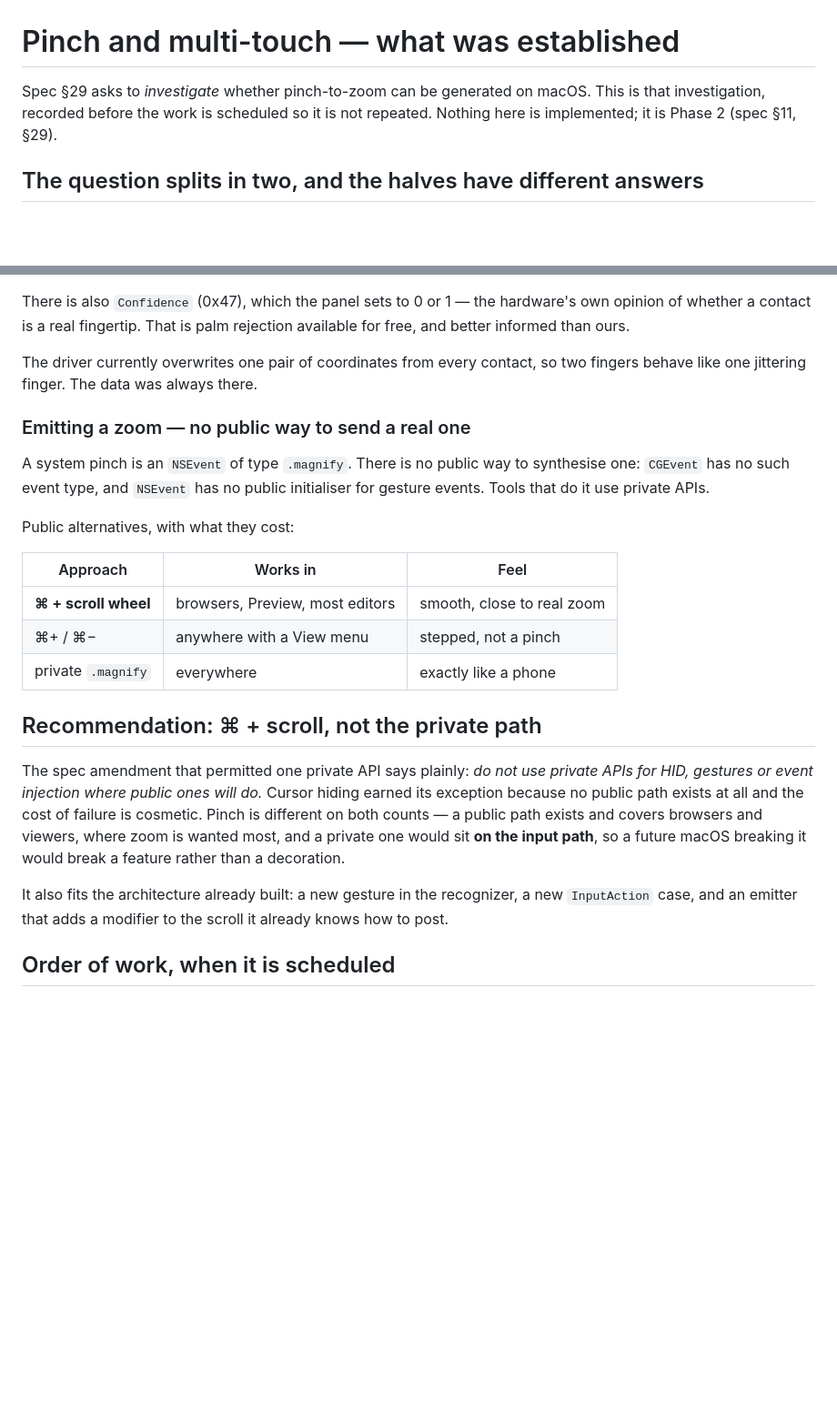
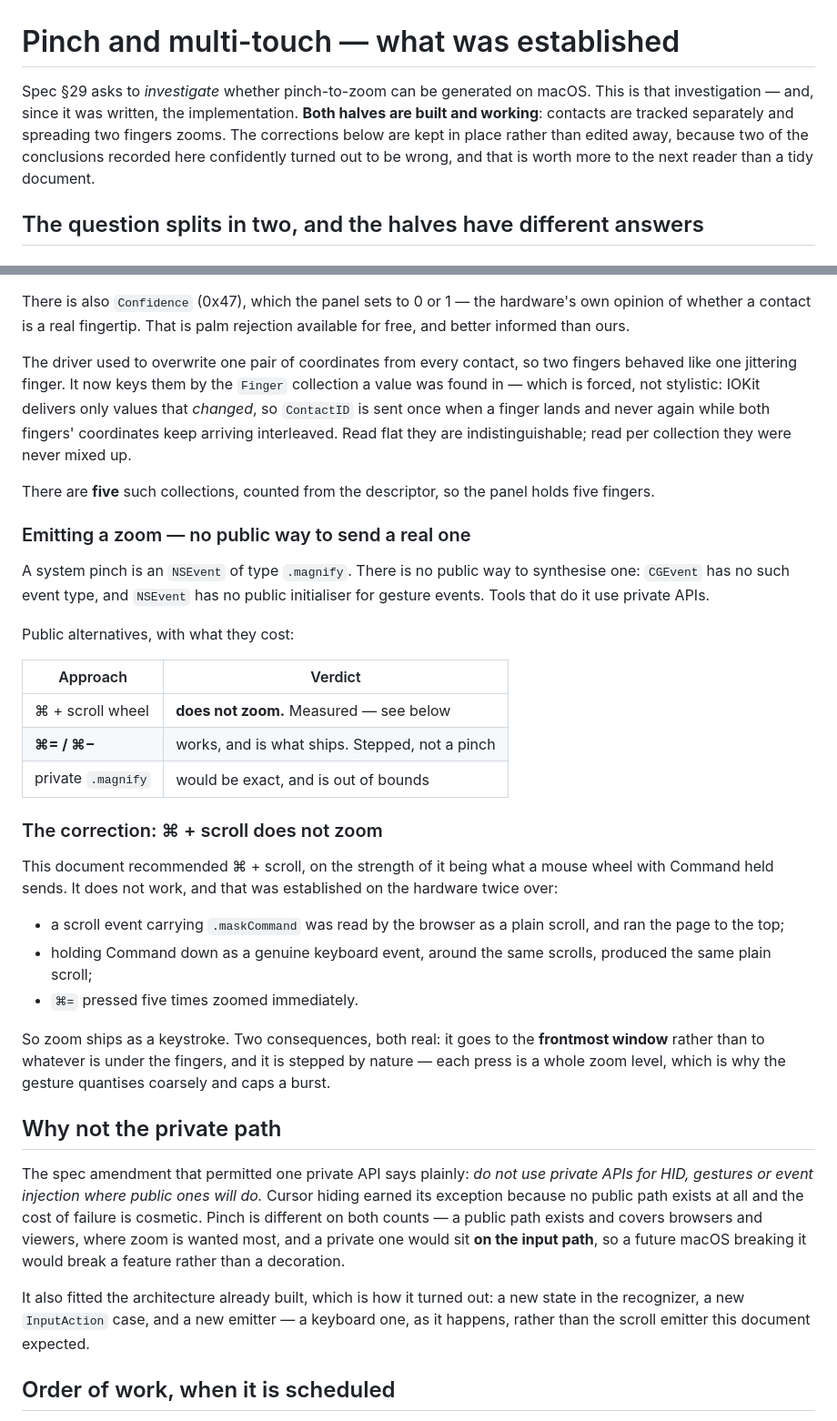
Before and after one commit to i4erkasov/m14t-touch-macos, a Markdown page: docs/pinch-and-multitouch.md, 2 parts joined by grey strips. Shown at 91% size. Drawn GitHub-style; blank space fills up the shorter version.

Commit message:
Correct the pinch investigation with what actually happened
Two of its confident conclusions were wrong, and the document said "nothing
here is implemented" while both halves now ship.

It recommended ⌘ + scroll as the public substitute for a pinch, reasoning that
it is what a mouse wheel with Command held sends. It does not zoom. On this
machine a scroll carrying the Command flag was read as a plain scroll and ran
the page to the top; holding Command down as a real keyboard event around the
same scrolls did the same; ⌘= zoomed at once. Zoom ships as a keystroke, with
the consequences that follow — it goes to the frontmost window rather than
under the fingers, and it is stepped by nature.

It also left open whether the panel reports two contacts, which it does, from
five Finger collections.

The wrong conclusions are corrected in place rather than edited away. Someone
arriving at this file later is better served by seeing which reasoning failed
and how it was caught than by a document that was always right.

Co-Authored-By: Claude Opus 5 (1M context) <noreply@anthropic.com>

```diff
--- a/docs/pinch-and-multitouch.md
+++ b/docs/pinch-and-multitouch.md
@@ -1,8 +1,12 @@
 # Pinch and multi-touch — what was established
 
 Spec §29 asks to *investigate* whether pinch-to-zoom can be generated on macOS.
-This is that investigation, recorded before the work is scheduled so it is not
-repeated. Nothing here is implemented; it is Phase 2 (spec §11, §29).
+This is that investigation — and, since it was written, the implementation.
+**Both halves are built and working**: contacts are tracked separately and
+spreading two fingers zooms. The corrections below are kept in place rather
+than edited away, because two of the conclusions recorded here confidently
+turned out to be wrong, and that is worth more to the next reader than a tidy
+document.
 
 ## The question splits in two, and the halves have different answers
 
@@ -47,8 +51,16 @@ There is also `Confidence` (0x47), which the panel sets to 0 or 1 — the
 hardware's own opinion of whether a contact is a real fingertip. That is palm
 rejection available for free, and better informed than ours.
 
-The driver currently overwrites one pair of coordinates from every contact, so
-two fingers behave like one jittering finger. The data was always there.
+The driver used to overwrite one pair of coordinates from every contact, so two
+fingers behaved like one jittering finger. It now keys them by the `Finger`
+collection a value was found in — which is forced, not stylistic: IOKit
+delivers only values that *changed*, so `ContactID` is sent once when a finger
+lands and never again while both fingers' coordinates keep arriving
+interleaved. Read flat they are indistinguishable; read per collection they
+were never mixed up.
+
+There are **five** such collections, counted from the descriptor, so the panel
+holds five fingers.
 
 ### Emitting a zoom — no public way to send a real one
 
@@ -58,13 +70,30 @@ initialiser for gesture events. Tools that do it use private APIs.
 
 Public alternatives, with what they cost:
 
-| Approach | Works in | Feel |
-|---|---|---|
-| **⌘ + scroll wheel** | browsers, Preview, most editors | smooth, close to real zoom |
-| ⌘+ / ⌘− | anywhere with a View menu | stepped, not a pinch |
-| private `.magnify` | everywhere | exactly like a phone |
+| Approach | Verdict |
+|---|---|
+| ⌘ + scroll wheel | **does not zoom.** Measured — see below |
+| **⌘= / ⌘−** | works, and is what ships. Stepped, not a pinch |
+| private `.magnify` | would be exact, and is out of bounds |
 
-## Recommendation: ⌘ + scroll, not the private path
+### The correction: ⌘ + scroll does not zoom
+
+This document recommended ⌘ + scroll, on the strength of it being what a mouse
+wheel with Command held sends. It does not work, and that was established on
+the hardware twice over:
+
+- a scroll event carrying `.maskCommand` was read by the browser as a plain
+  scroll, and ran the page to the top;
+- holding Command down as a genuine keyboard event, around the same scrolls,
+  produced the same plain scroll;
+- `⌘=` pressed five times zoomed immediately.
+
+So zoom ships as a keystroke. Two consequences, both real: it goes to the
+**frontmost window** rather than to whatever is under the fingers, and it is
+stepped by nature — each press is a whole zoom level, which is why the gesture
+quantises coarsely and caps a burst.
+
+## Why not the private path
 
 The spec amendment that permitted one private API says plainly: *do not use
 private APIs for HID, gestures or event injection where public ones will do.*
@@ -74,9 +103,10 @@ exists and covers browsers and viewers, where zoom is wanted most, and a private
 one would sit **on the input path**, so a future macOS breaking it would break a
 feature rather than a decoration.
 
-It also fits the architecture already built: a new gesture in the recognizer, a
-new `InputAction` case, and an emitter that adds a modifier to the scroll it
-already knows how to post.
+It also fitted the architecture already built, which is how it turned out: a
+new state in the recognizer, a new `InputAction` case, and a new emitter —
+a keyboard one, as it happens, rather than the scroll emitter this document
+expected.
 
 ## Order of work, when it is scheduled
 
```
